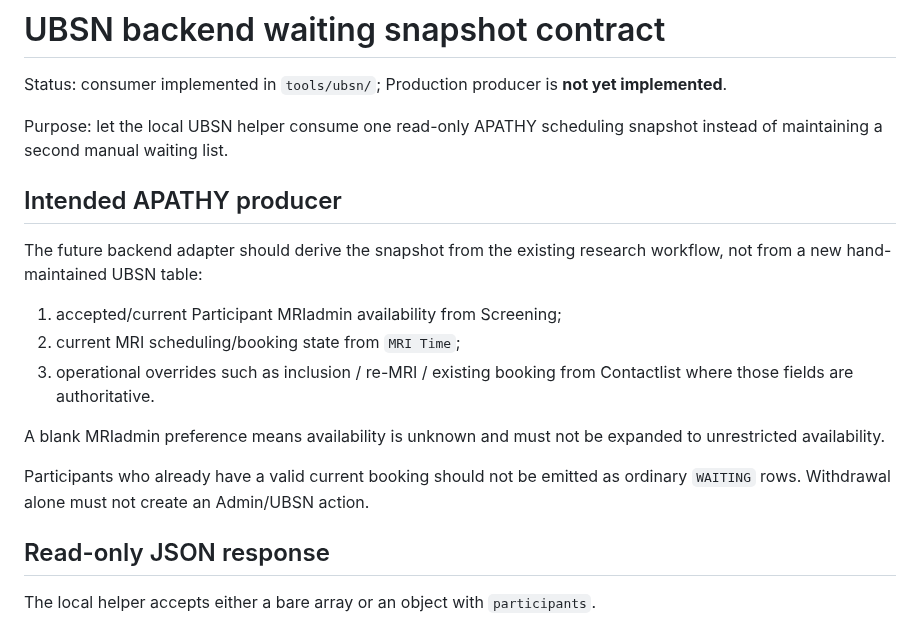
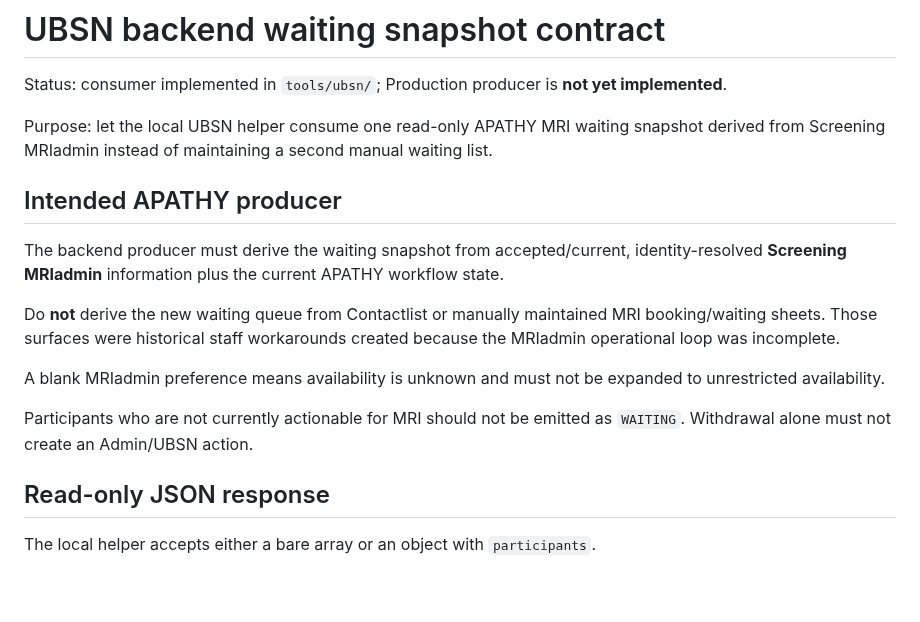
Before and after one commit to Tiutmattiu/Apathy, a Markdown page: tools/ubsn/BACKEND_WAITING_CONTRACT.md, the part around one of its changes. Drawn GitHub-style; blank space fills up the shorter version.

```diff
--- a/tools/ubsn/BACKEND_WAITING_CONTRACT.md
+++ b/tools/ubsn/BACKEND_WAITING_CONTRACT.md
@@ -2,19 +2,17 @@
 
 Status: consumer implemented in `tools/ubsn/`; Production producer is **not yet implemented**.
 
-Purpose: let the local UBSN helper consume one read-only APATHY scheduling snapshot instead of maintaining a second manual waiting list.
+Purpose: let the local UBSN helper consume one read-only APATHY MRI waiting snapshot derived from Screening MRIadmin instead of maintaining a second manual waiting list.
 
 ## Intended APATHY producer
 
-The future backend adapter should derive the snapshot from the existing research workflow, not from a new hand-maintained UBSN table:
+The backend producer must derive the waiting snapshot from accepted/current, identity-resolved **Screening MRIadmin** information plus the current APATHY workflow state.
 
-1. accepted/current Participant MRIadmin availability from Screening;
-2. current MRI scheduling/booking state from `MRI Time`;
-3. operational overrides such as inclusion / re-MRI / existing booking from Contactlist where those fields are authoritative.
+Do **not** derive the new waiting queue from Contactlist or manually maintained MRI booking/waiting sheets. Those surfaces were historical staff workarounds created because the MRIadmin operational loop was incomplete.
 
 A blank MRIadmin preference means availability is unknown and must not be expanded to unrestricted availability.
 
-Participants who already have a valid current booking should not be emitted as ordinary `WAITING` rows. Withdrawal alone must not create an Admin/UBSN action.
+Participants who are not currently actionable for MRI should not be emitted as `WAITING`. Withdrawal alone must not create an Admin/UBSN action.
 
 ## Read-only JSON response
 
```
Also changed, not shown: other parts of tools/ubsn/BACKEND_WAITING_CONTRACT.md (+18 -27 lines).
